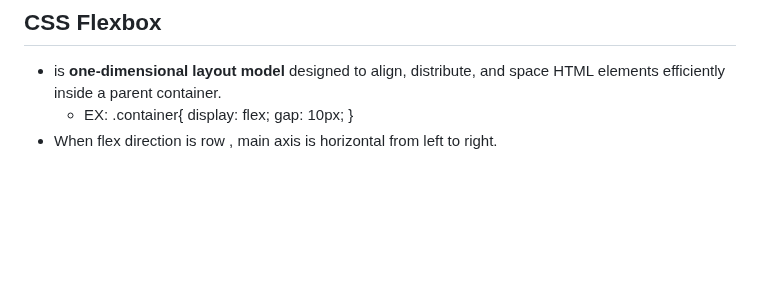
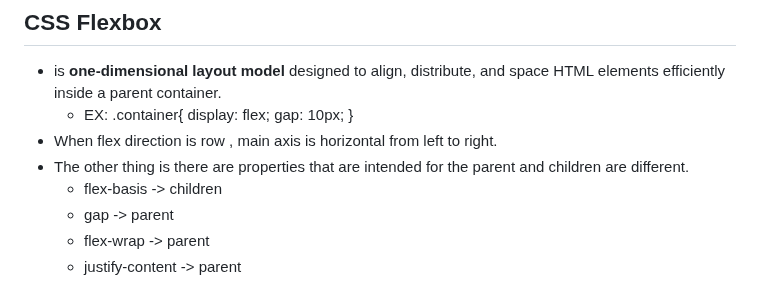
Before and after one commit to 7budi/Web_Development-Notes, a Markdown page: CSS.md, the part around the change. Rendered like a GitHub page; blank space fills up the shorter version.

Commit message:
New note

```diff
--- a/CSS.md
+++ b/CSS.md
@@ -86,3 +86,8 @@
 		gap: 10px;
 		}
  - When flex direction is row , main axis is horizontal from left to right.
+ - The other thing is there are properties that are intended for the parent and children are different.
+	 - flex-basis -> children
+	 - gap -> parent
+	 - flex-wrap -> parent
+	 - justify-content -> parent
```
